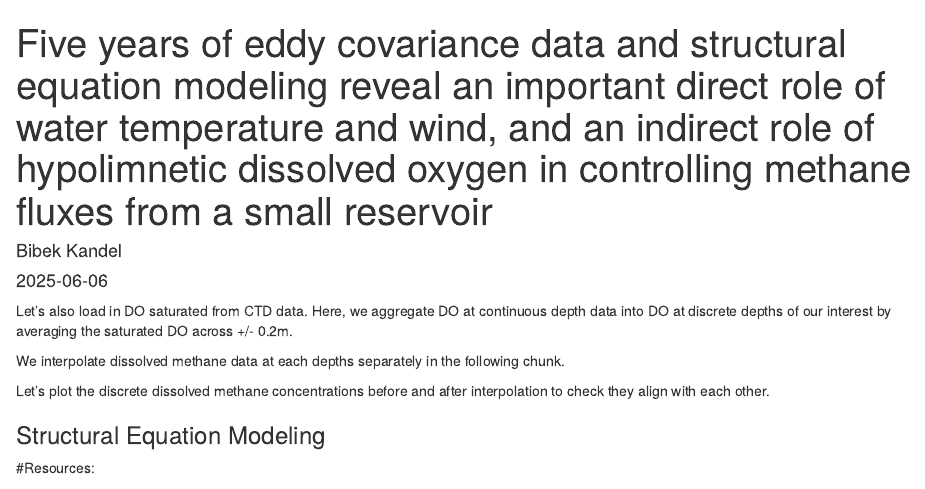
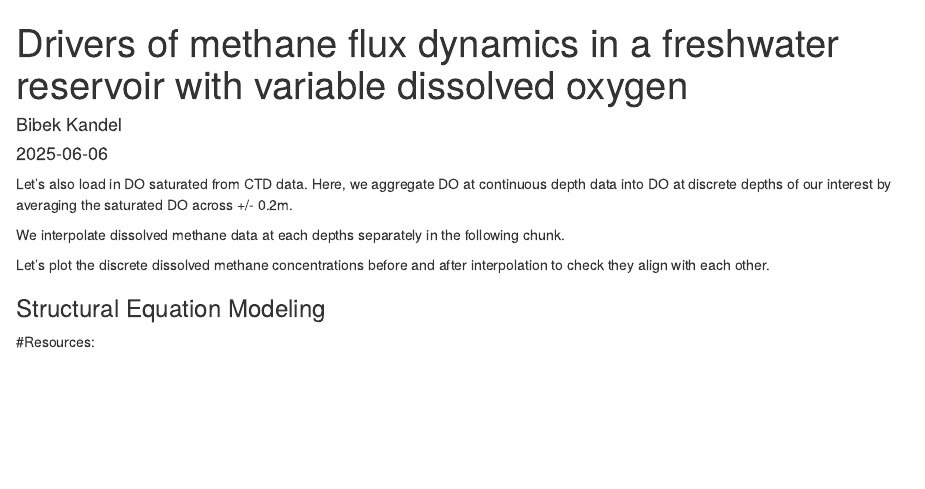
Before and after one commit to bee-bake/5_yrs_FCR_flux_analysis, an R Markdown document (flux_SEM_code.Rmd): the page in a window 1100 px wide, from its top. Rendered offline with R 4.5, knitr and Pandoc, with nearby package versions; the code chunks are not run, so their results and figures are left out.

Commit message:
title modified!

```diff
--- a/flux_SEM_code.Rmd
+++ b/flux_SEM_code.Rmd
@@ -1,5 +1,5 @@
 ---
-title: "Five years of eddy covariance data and structural equation modeling reveal an important direct role of water temperature and wind, and an indirect role of hypolimnetic dissolved oxygen in controlling methane fluxes from a small reservoir"
+title: "Drivers of methane flux dynamics in a freshwater reservoir with variable dissolved oxygen "
 
 author: "Bibek Kandel"
 date: "`r Sys.Date()`"
```
